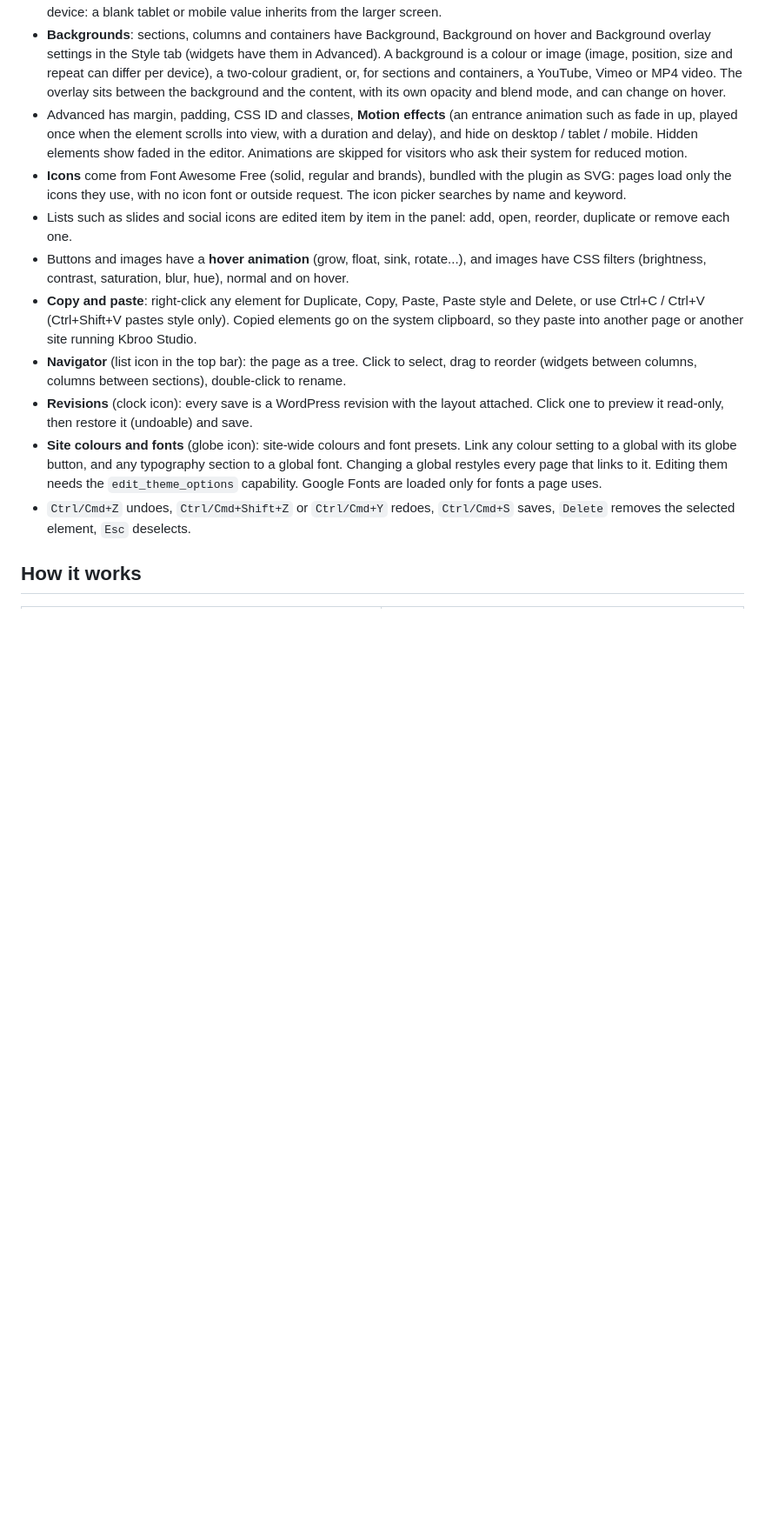
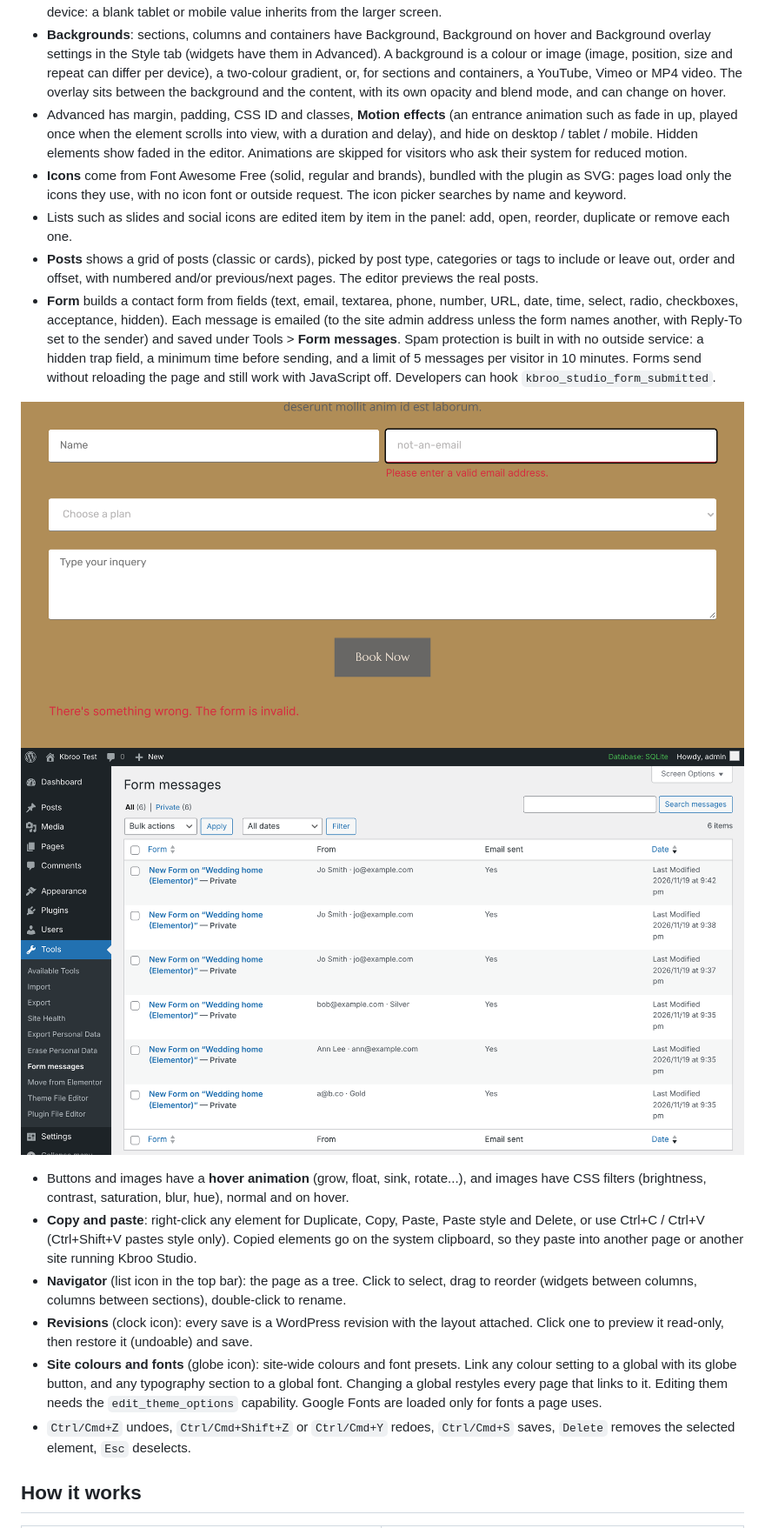
Before and after one commit to robbodley/kbroo-studio, a Markdown page: README.md, the part around one of its changes. Shown at 87% size. Drawn GitHub-style; pictures changed too: docs/screenshots/form-errors.png (added), docs/screenshots/form-messages.png (added); blank space fills up the shorter version.

```diff
--- a/README.md
+++ b/README.md
@@ -40,6 +40,12 @@ In the editor:
 - Advanced has margin, padding, CSS ID and classes, **Motion effects** (an entrance animation such as fade in up, played once when the element scrolls into view, with a duration and delay), and hide on desktop / tablet / mobile. Hidden elements show faded in the editor. Animations are skipped for visitors who ask their system for reduced motion.
 - **Icons** come from Font Awesome Free (solid, regular and brands), bundled with the plugin as SVG: pages load only the icons they use, with no icon font or outside request. The icon picker searches by name and keyword.
 - Lists such as slides and social icons are edited item by item in the panel: add, open, reorder, duplicate or remove each one.
+- **Posts** shows a grid of posts (classic or cards), picked by post type, categories or tags to include or leave out, order and offset, with numbered and/or previous/next pages. The editor previews the real posts.
+- **Form** builds a contact form from fields (text, email, textarea, phone, number, URL, date, time, select, radio, checkboxes, acceptance, hidden). Each message is emailed (to the site admin address unless the form names another, with Reply-To set to the sender) and saved under Tools > **Form messages**. Spam protection is built in with no outside service: a hidden trap field, a minimum time before sending, and a limit of 5 messages per visitor in 10 minutes. Forms send without reloading the page and still work with JavaScript off. Developers can hook `kbroo_studio_form_submitted`.
+
+![A converted Elementor form showing a field error](docs/screenshots/form-errors.png)
+![Saved form messages under Tools](docs/screenshots/form-messages.png)
+
 - Buttons and images have a **hover animation** (grow, float, sink, rotate...), and images have CSS filters (brightness, contrast, saturation, blur, hue), normal and on hover.
 - **Copy and paste**: right-click any element for Duplicate, Copy, Paste, Paste style and Delete, or use Ctrl+C / Ctrl+V (Ctrl+Shift+V pastes style only). Copied elements go on the system clipboard, so they paste into another page or another site running Kbroo Studio.
 - **Navigator** (list icon in the top bar): the page as a tree. Click to select, drag to reorder (widgets between columns, columns between sections), double-click to rename.
```
Also changed, not shown: other parts of README.md (+1 -1 lines), docs/screenshots/form-editor.png (added), docs/screenshots/posts-editor.png (added), 13 other files.
